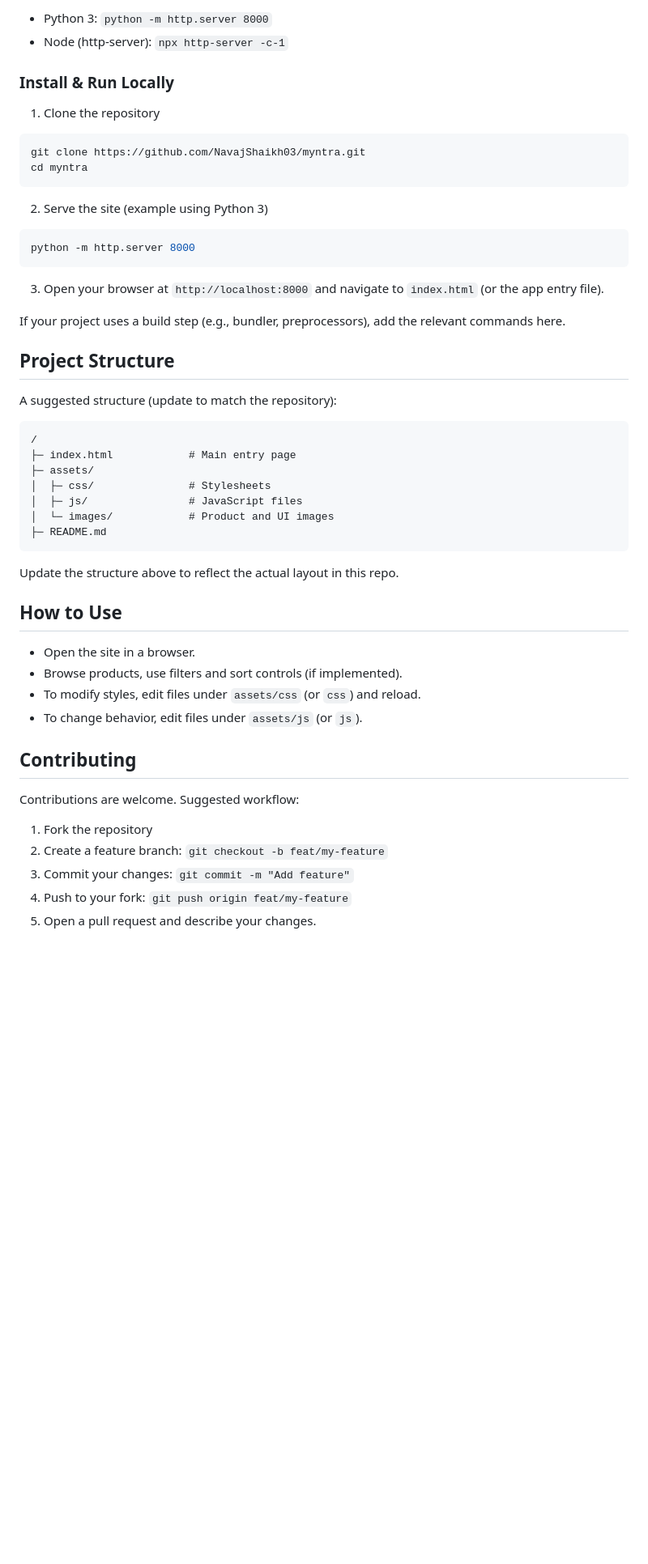
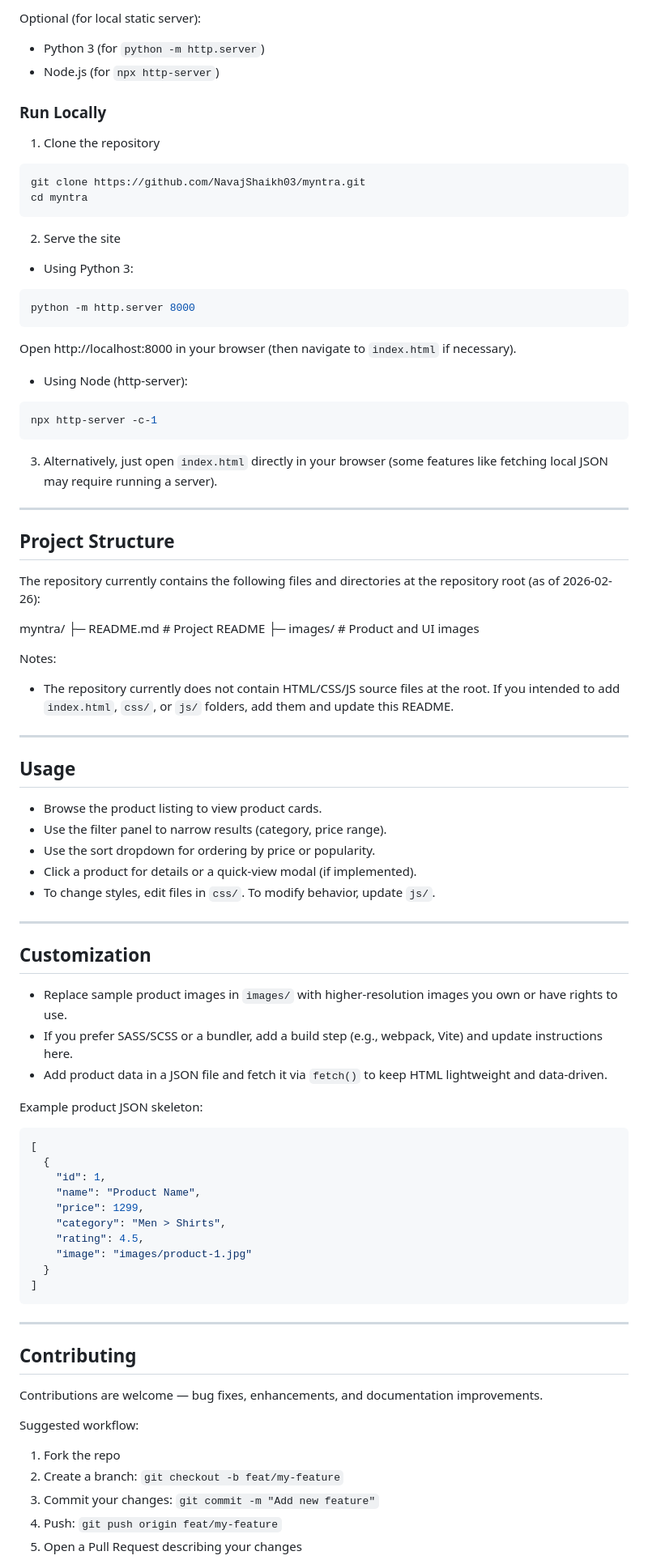
Before and after one commit to NavajShaikh03/myntra, a Markdown page: README.md, the part around one of its changes. Shown at 81% size. Rendered like a GitHub page; blank space fills up the shorter version.

Commit message:
Update README.md to reflect current project structure

`````diff
--- a/README.md
+++ b/README.md
@@ -52,8 +79,9 @@ A modern web browser. For local development you can use a simple static server.
 
-- Python 3: `python -m http.server 8000`
-- Node (http-server): `npx http-server -c-1`
+Optional (for local static server):
+- Python 3 (for `python -m http.server`)
+- Node.js (for `npx http-server`)
 
-### Install & Run Locally
+### Run Locally
 
 1. Clone the repository
 
@@ -62,45 +90,80 @@ git clone https://github.com/NavajShaikh03/myntra.git
 cd myntra
 ```
 
-2. Serve the site (example using Python 3)
+2. Serve the site
+
+- Using Python 3:
 
 ```bash
 python -m http.server 8000
 ```
 
-3. Open your browser at `http://localhost:8000` and navigate to `index.html` (or the app entry file).
+Open http://localhost:8000 in your browser (then navigate to `index.html` if necessary).
 
-If your project uses a build step (e.g., bundler, preprocessors), add the relevant commands here.
+- Using Node (http-server):
+
+```bash
+npx http-server -c-1
+```
+
+3. Alternatively, just open `index.html` directly in your browser (some features like fetching local JSON may require running a server).
+
+---
 
 ## Project Structure
 
-A suggested structure (update to match the repository):
-````markdown
-/
-├─ index.html            # Main entry page
-├─ assets/
-│  ├─ css/               # Stylesheets
-│  ├─ js/                # JavaScript files
-│  └─ images/            # Product and UI images
-├─ README.md
-````
+The repository currently contains the following files and directories at the repository root (as of 2026-02-26):
 
-Update the structure above to reflect the actual layout in this repo.
+myntra/
+├─ README.md            # Project README
+├─ images/              # Product and UI images
 
-## How to Use
+Notes:
+- The repository currently does not contain HTML/CSS/JS source files at the root. If you intended to add `index.html`, `css/`, or `js/` folders, add them and update this README.
 
-- Open the site in a browser.
-- Browse products, use filters and sort controls (if implemented).
-- To modify styles, edit files under `assets/css` (or `css`) and reload.
-- To change behavior, edit files under `assets/js` (or `js`).
+---
+
+## Usage
+
+- Browse the product listing to view product cards.
+- Use the filter panel to narrow results (category, price range).
+- Use the sort dropdown for ordering by price or popularity.
+- Click a product for details or a quick-view modal (if implemented).
+- To change styles, edit files in `css/`. To modify behavior, update `js/`.
+
+---
+
+## Customization
+
+- Replace sample product images in `images/` with higher-resolution images you own or have rights to use.
+- If you prefer SASS/SCSS or a bundler, add a build step (e.g., webpack, Vite) and update instructions here.
+- Add product data in a JSON file and fetch it via `fetch()` to keep HTML lightweight and data-driven.
+
+Example product JSON skeleton:
+
+```json
+[
+  {
+    "id": 1,
+    "name": "Product Name",
+    "price": 1299,
+    "category": "Men > Shirts",
+    "rating": 4.5,
+    "image": "images/product-1.jpg"
+  }
+]
+```
+
+---
 
 ## Contributing
 
-Contributions are welcome. Suggested workflow:
+Contributions are welcome — bug fixes, enhancements, and documentation improvements.
 
-1. Fork the repository
-2. Create a feature branch: `git checkout -b feat/my-feature`
-3. Commit your changes: `git commit -m "Add feature"`
-4. Push to your fork: `git push origin feat/my-feature`
-5. Open a pull request and describe your changes.
+Suggested workflow:
+1. Fork the repo
+2. Create a branch: `git checkout -b feat/my-feature`
+3. Commit your changes: `git commit -m "Add new feature"`
+4. Push: `git push origin feat/my-feature`
+5. Open a Pull Request describing your changes
 
`````
Also changed, not shown: other parts of README.md (+74 -18 lines).
